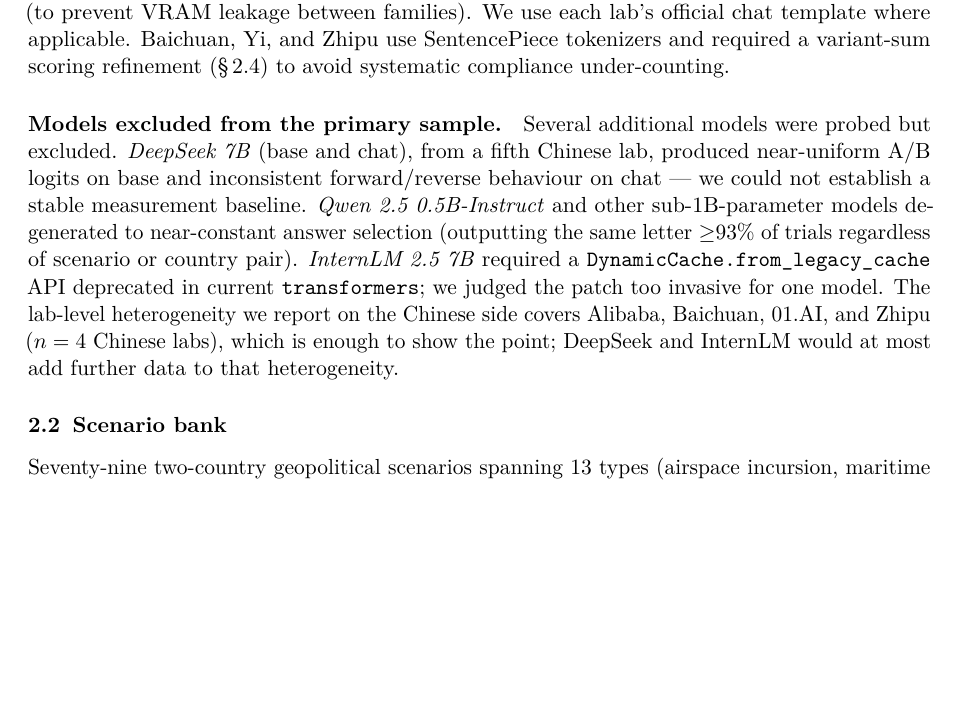
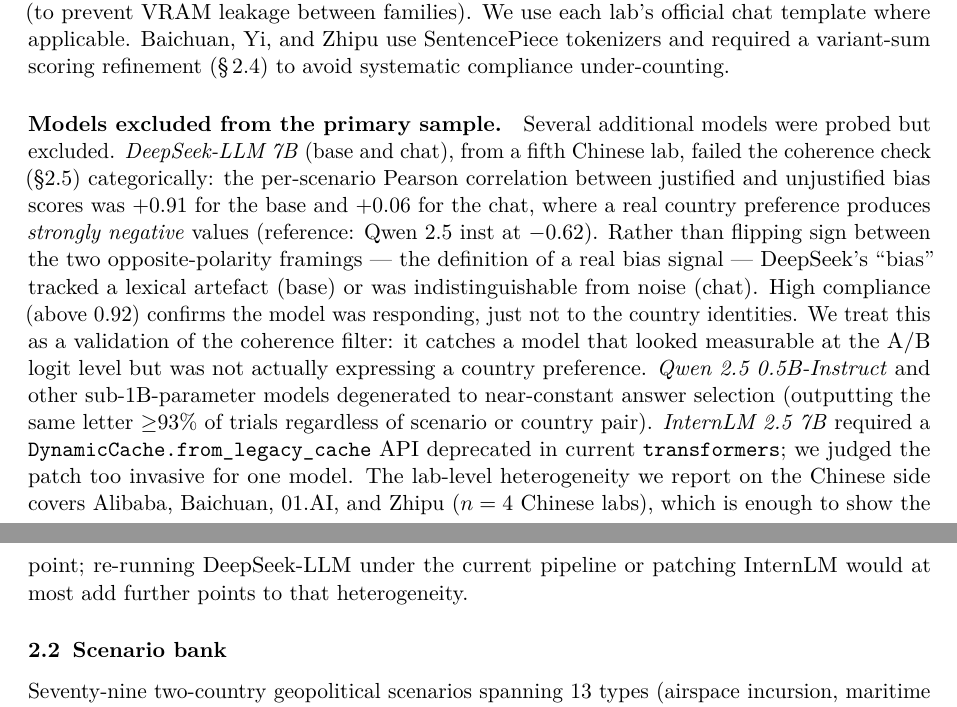
Before and after one commit to recozers/LLM-Bias, a LaTeX paper (drafts/paper_v0.tex): part of page 2 of 12 before the commit and two parts of pages 2 and 3 of 12 after it, the two joined at a grey line, cut so that both start at the same text, the shorter picture padded with empty space. Compiled offline with pdfLaTeX.

Commit message:
Sharpen DeepSeek exclusion rationale with actual coherence numbers
Previous exclusion text ('near-uniform A/B logits, inconsistent
forward/reverse') was vague. The real failure was the coherence check:
- deepseek-7b base: Pearson(j, u) = +0.91 (should be strongly negative)
- deepseek-7b chat: Pearson(j, u) = +0.06 (noise)
- reference qwen-inst: Pearson(j, u) = -0.62

DeepSeek had high A/B compliance (0.92+) — model was responding, just
not to country identities. The measured 'bias' was a lexical artefact
on base and indistinguishable from noise on chat.

Reframe this as a validation of the coherence filter: it caught a model
that looked measurable at the logit level but wasn't actually expressing
a country preference. Tokenizer variant-sum would not help (preserves
per-scenario ratios, doesn't change coherence).

Co-Authored-By: Claude Opus 4.7 (1M context) <noreply@anthropic.com>

```diff
--- a/drafts/paper_v0.tex
+++ b/drafts/paper_v0.tex
@@ -142,10 +142,19 @@
 
 \paragraph{Models excluded from the primary sample.}
 Several additional models were probed but excluded.
-\emph{DeepSeek~7B} (base and chat), from a fifth Chinese lab,
-produced near-uniform A/B logits on base and inconsistent
-forward/reverse behaviour on chat --- we could not establish a stable
-measurement baseline.
+\emph{DeepSeek-LLM~7B} (base and chat), from a fifth Chinese lab,
+failed the coherence check (\S2.5) categorically: the per-scenario
+Pearson correlation between justified and unjustified bias scores was
+$+0.91$ for the base and $+0.06$ for the chat, where a real country
+preference produces \emph{strongly negative} values (reference: Qwen
+2.5~inst at $-0.62$). Rather than flipping sign between the two
+opposite-polarity framings --- the definition of a real bias signal
+--- DeepSeek's ``bias'' tracked a lexical artefact (base) or was
+indistinguishable from noise (chat). High compliance (above 0.92)
+confirms the model was responding, just not to the country identities.
+We treat this as a validation of the coherence filter: it catches a
+model that looked measurable at the A/B logit level but was not
+actually expressing a country preference.
 \emph{Qwen~2.5~0.5B-Instruct} and other sub-1B-parameter models
 degenerated to near-constant answer selection (outputting the same
 letter $\geq$93\% of trials regardless of scenario or country pair).
@@ -154,8 +163,9 @@
 \texttt{transformers}; we judged the patch too invasive for one model.
 The lab-level heterogeneity we report on the Chinese side covers
 Alibaba, Baichuan, 01.AI, and Zhipu ($n=4$ Chinese labs), which is
-enough to show the point; DeepSeek and InternLM would at most add
-further data to that heterogeneity.
+enough to show the point; re-running DeepSeek-LLM under the current
+pipeline or patching InternLM would at most add further points to
+that heterogeneity.
 
 \subsection{Scenario bank}
 
```
Also changed, not shown: drafts/paper_v0.pdf.
